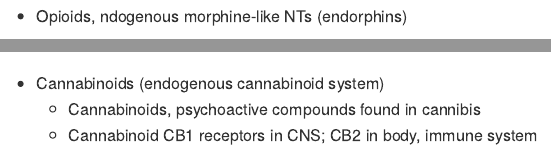
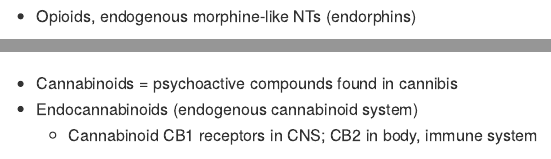
Before and after one commit to psu-psychology/psy-511-scan-fdns-2019, an R Markdown document (docs/lectures/511-fear-stress-reward.Rmd): the page in a window 1100 px wide, from 5650 px down, and a second part further down, joined at a grey line. The pictures show the output file docs/lectures/511-fear-stress-reward.md that the author committed with the source, drawn offline in the style of GitHub.

Commit message:
more typo killing

````diff
--- a/docs/lectures/511-fear-stress-reward.Rmd
+++ b/docs/lectures/511-fear-stress-reward.Rmd
@@ -230,14 +230,14 @@ knitr::include_graphics("img/ncpneuro0775-f4.jpg")
 [[@cock_sleep_2008]](http://dx.doi.org/10.1038/ncpneuro0775)
 </div>
 
-- Opioids, ndogenous morphine-like NTs (endorphins)
+- Opioids, endogenous morphine-like NTs (endorphins)
 
 ```{r, fig.cap="[[@clapp-niaa]](http://pubs.niaaa.nih.gov/publications/arh314/310-339.htm)"}
 knitr::include_graphics("img/endorphins-niaa.gif")
 ```
 
-- Cannabinoids (endogenous cannabinoid system)
-    - Cannabinoids, psychoactive compounds found in cannibis
+- Cannabinoids = psychoactive compounds found in cannibis
+- Endocannabinoids (endogenous cannabinoid system)
     - Cannabinoid CB1 receptors in CNS; CB2 in body, immune system
 
 ```{r, fig.cap="[[@flores_cannabinoid-hypocretin_2013]](http://dx.doi.org/10.3389/fnins.2013.00256)"}
````
Also changed, not shown: lectures/511-fear-stress-reward.Rmd (+3 -3 lines), docs/lectures/511-fear-stress-reward.md, lectures/511-fear-stress-reward.md, 2 other files.
